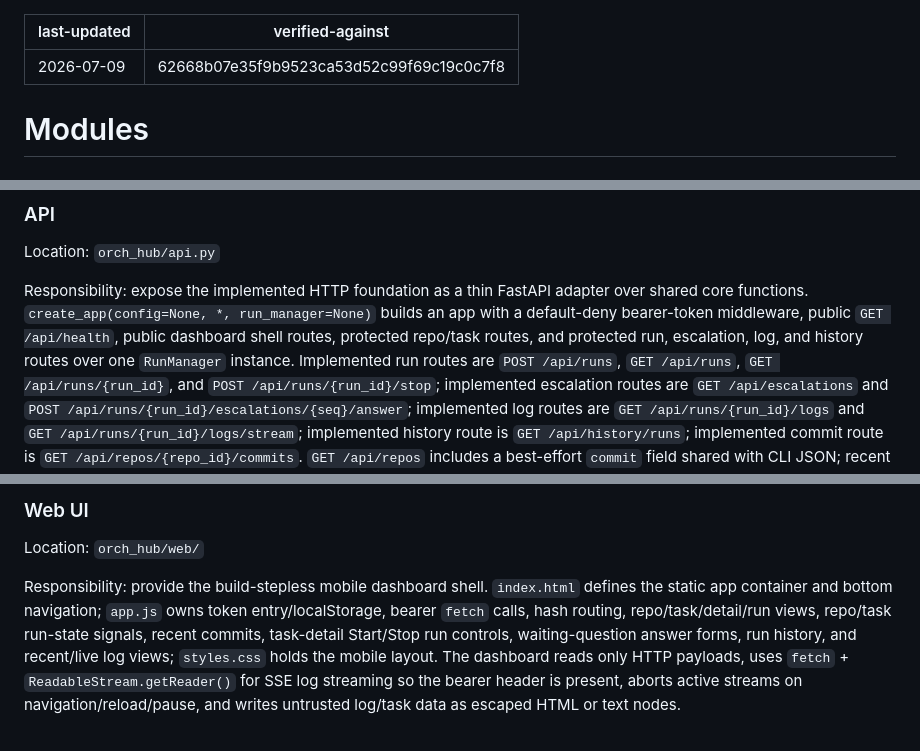
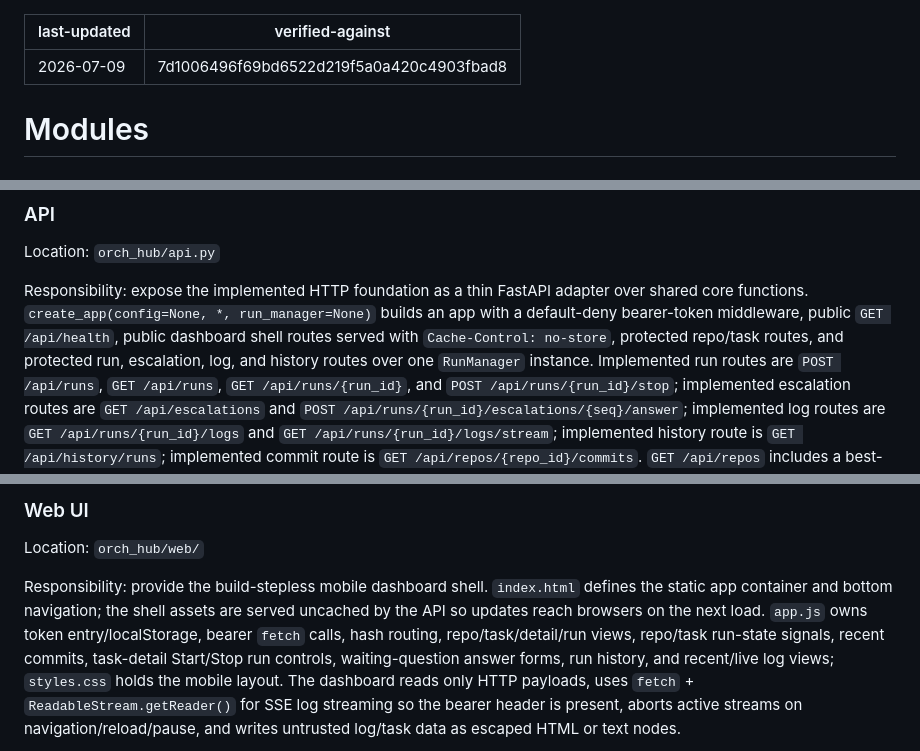
Before and after one commit to qinglin89/orch-hub, a Markdown page: .ai/modules.md, 3 parts joined by grey strips. Rendered like a GitHub page.

```diff
--- a/.ai/modules.md
+++ b/.ai/modules.md
@@ -1,6 +1,6 @@
 ---
 last-updated: 2026-07-09
-verified-against: 62668b07e35f9b9523ca53d52c99f69c19c0c7f8
+verified-against: 7d1006496f69bd6522d219f5a0a420c4903fbad8
 ---
 
 # Modules
@@ -163,8 +163,9 @@ Location: `orch_hub/api.py`
 Responsibility: expose the implemented HTTP foundation as a thin FastAPI
 adapter over shared core functions. `create_app(config=None, *,
 run_manager=None)` builds an app with a default-deny bearer-token middleware,
-public `GET /api/health`, public dashboard shell routes, protected repo/task
-routes, and protected run, escalation, log, and history routes over one
+public `GET /api/health`, public dashboard shell routes served with
+`Cache-Control: no-store`, protected repo/task routes, and protected run,
+escalation, log, and history routes over one
 `RunManager` instance. Implemented run
 routes are `POST /api/runs`, `GET /api/runs`, `GET /api/runs/{run_id}`, and
 `POST /api/runs/{run_id}/stop`; implemented escalation routes are
@@ -192,11 +193,12 @@ state conflicts return HTTP 409 with structured details where useful.
 Location: `orch_hub/web/`
 
 Responsibility: provide the build-stepless mobile dashboard shell. `index.html`
-defines the static app container and bottom navigation; `app.js` owns token
-entry/localStorage, bearer `fetch` calls, hash routing, repo/task/detail/run
-views, repo/task run-state signals, recent commits, task-detail Start/Stop run
-controls, waiting-question answer forms, run history, and recent/live log
-views; `styles.css` holds the mobile layout. The
+defines the static app container and bottom navigation; the shell assets are
+served uncached by the API so updates reach browsers on the next load. `app.js`
+owns token entry/localStorage, bearer `fetch` calls, hash routing,
+repo/task/detail/run views, repo/task run-state signals, recent commits,
+task-detail Start/Stop run controls, waiting-question answer forms, run
+history, and recent/live log views; `styles.css` holds the mobile layout. The
 dashboard reads only HTTP payloads, uses `fetch` +
 `ReadableStream.getReader()` for SSE log streaming so the bearer header is
 present, aborts active streams on navigation/reload/pause, and writes untrusted
```
Also changed, not shown: .ai/apis.md (+6 -1 lines), .ai/features.md (+4 -1 lines).
